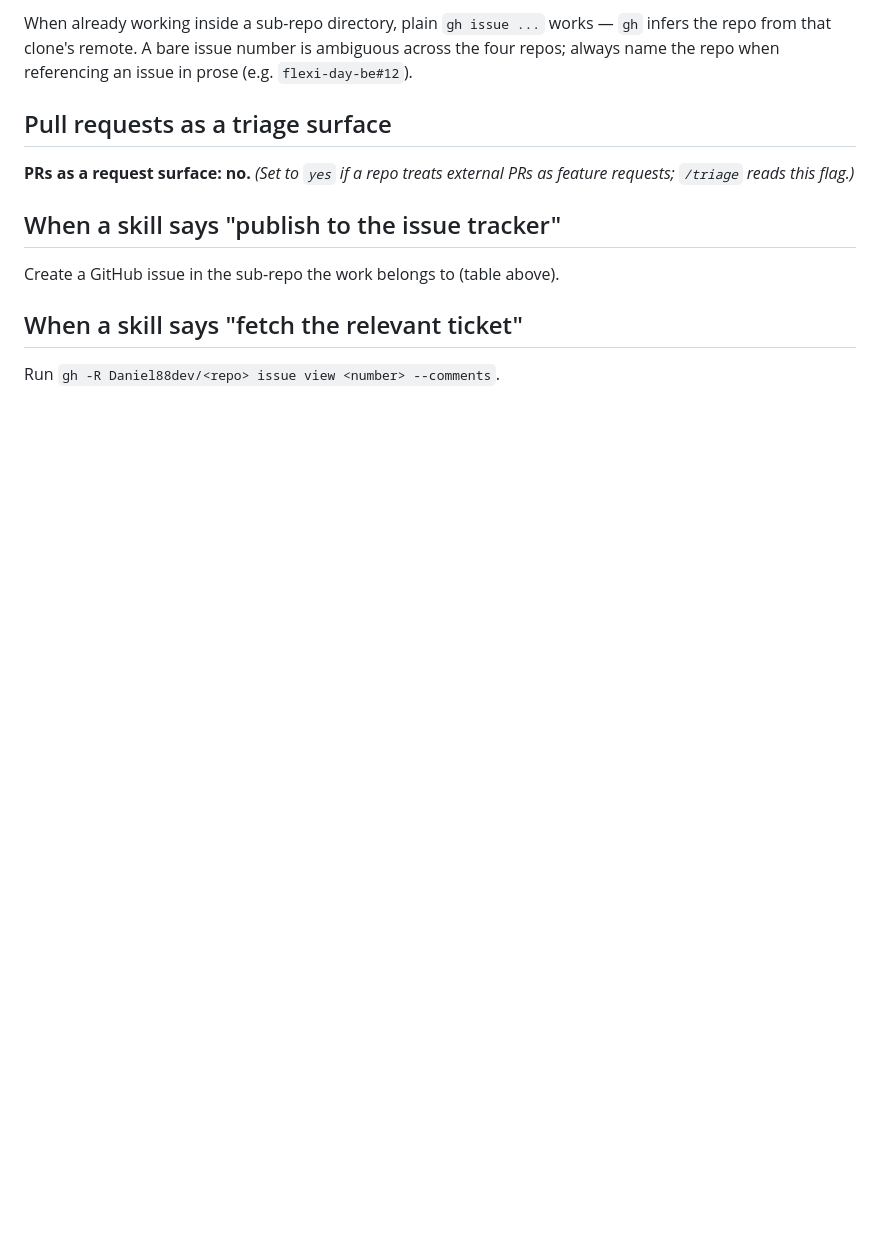
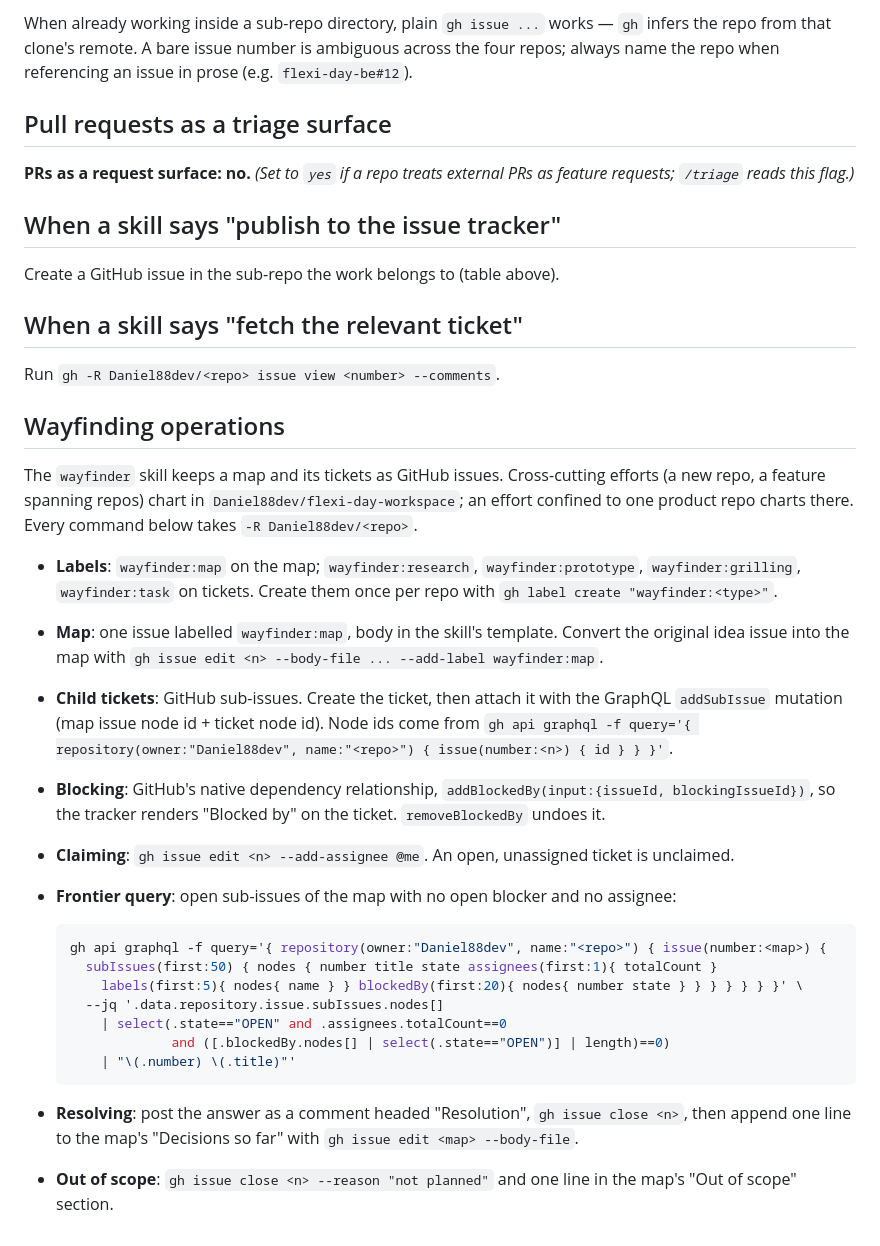
Before and after one commit to Daniel88dev/flexi-day-workspace, a Markdown page: docs/agents/issue-tracker.md, the part around the change. GitHub-like rendering; blank space fills up the shorter version.

Commit message:
docs: add wayfinding operations to the issue tracker doc
The wayfinder skill consults this section for how the repo expresses maps, child tickets, blocking and the frontier. GitHub sub-issues and native blocked-by relationships cover all of it.

Co-Authored-By: Claude Fable 5.1 <noreply@anthropic.com>

````diff
--- a/docs/agents/issue-tracker.md
+++ b/docs/agents/issue-tracker.md
@@ -40,3 +40,37 @@ Create a GitHub issue in the sub-repo the work belongs to (table above).
 ## When a skill says "fetch the relevant ticket"
 
 Run `gh -R Daniel88dev/<repo> issue view <number> --comments`.
+
+## Wayfinding operations
+
+The `wayfinder` skill keeps a map and its tickets as GitHub issues. Cross-cutting efforts (a new
+repo, a feature spanning repos) chart in `Daniel88dev/flexi-day-workspace`; an effort confined to
+one product repo charts there. Every command below takes `-R Daniel88dev/<repo>`.
+
+- **Labels**: `wayfinder:map` on the map; `wayfinder:research`, `wayfinder:prototype`,
+  `wayfinder:grilling`, `wayfinder:task` on tickets. Create them once per repo with
+  `gh label create "wayfinder:<type>"`.
+- **Map**: one issue labelled `wayfinder:map`, body in the skill's template. Convert the original
+  idea issue into the map with `gh issue edit <n> --body-file ... --add-label wayfinder:map`.
+- **Child tickets**: GitHub sub-issues. Create the ticket, then attach it with the GraphQL
+  `addSubIssue` mutation (map issue node id + ticket node id). Node ids come from
+  `gh api graphql -f query='{ repository(owner:"Daniel88dev", name:"<repo>") { issue(number:<n>) { id } } }'`.
+- **Blocking**: GitHub's native dependency relationship, `addBlockedBy(input:{issueId, blockingIssueId})`,
+  so the tracker renders "Blocked by" on the ticket. `removeBlockedBy` undoes it.
+- **Claiming**: `gh issue edit <n> --add-assignee @me`. An open, unassigned ticket is unclaimed.
+- **Frontier query**: open sub-issues of the map with no open blocker and no assignee:
+
+  ```bash
+  gh api graphql -f query='{ repository(owner:"Daniel88dev", name:"<repo>") { issue(number:<map>) {
+    subIssues(first:50) { nodes { number title state assignees(first:1){ totalCount }
+      labels(first:5){ nodes{ name } } blockedBy(first:20){ nodes{ number state } } } } } } }' \
+    --jq '.data.repository.issue.subIssues.nodes[]
+      | select(.state=="OPEN" and .assignees.totalCount==0
+               and ([.blockedBy.nodes[] | select(.state=="OPEN")] | length)==0)
+      | "\(.number) \(.title)"'
+  ```
+
+- **Resolving**: post the answer as a comment headed "Resolution", `gh issue close <n>`, then
+  append one line to the map's "Decisions so far" with `gh issue edit <map> --body-file`.
+- **Out of scope**: `gh issue close <n> --reason "not planned"` and one line in the map's "Out of
+  scope" section.
````
